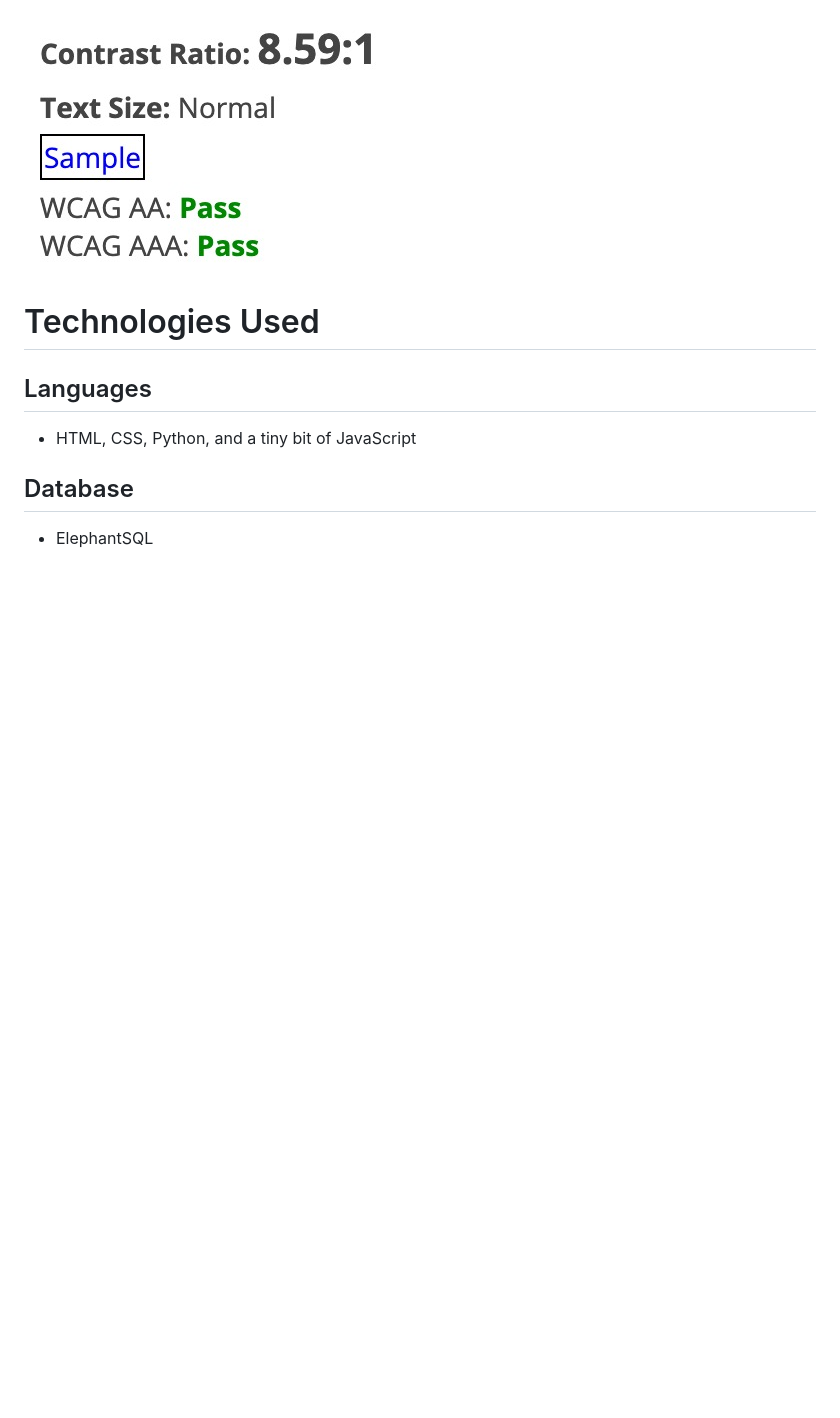
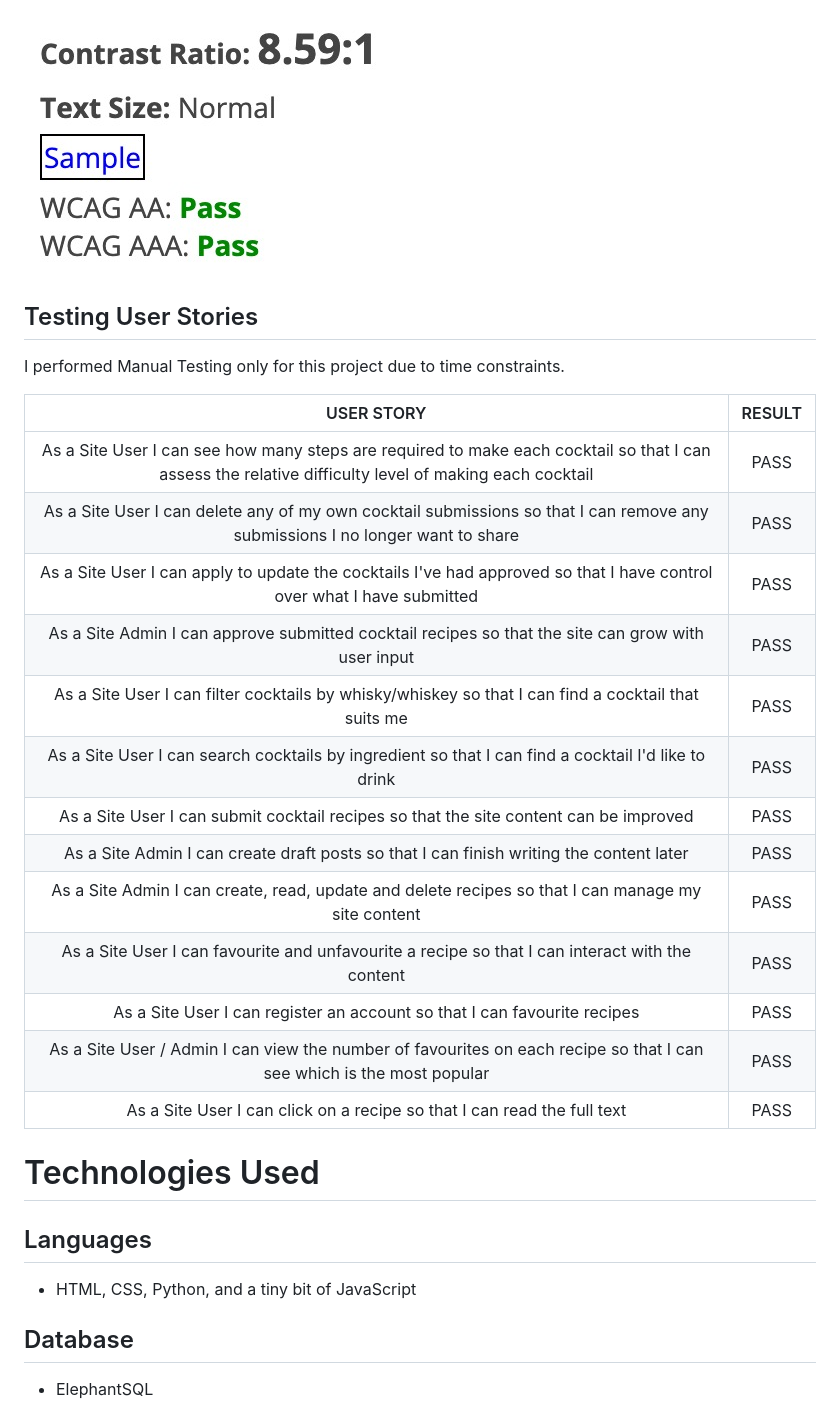
Before and after one commit to caketaster/I-Think-Therefore-I-Drink, a Markdown page: README.md, the part around one of its changes. GitHub-like rendering; blank space fills up the shorter version.

Commit message:
Manual testing added to readme

```diff
--- a/README.md
+++ b/README.md
@@ -307,6 +308,25 @@ I did, however, make changes to ensure a Pass in WAVE:
 
 ![WAVE testing](static/media/readme/readme-wave.jpg)<br>
 
+## Testing User Stories
+I performed Manual Testing only for this project due to time constraints.
+
+|                                                                       USER STORY                                                                      | RESULT |
+|:-----------------------------------------------------------------------------------------------------------------------------------------------------:|:------:|
+| As a Site User I can see how many steps are required to make each cocktail so that I can assess the relative difficulty level of making each cocktail | PASS   |
+| As a Site User I can delete any of my own cocktail submissions so that I can remove any submissions I no longer want to share                         | PASS   |
+| As a Site User I can apply to update the cocktails I've had approved so that I have control over what I have submitted                                | PASS   |
+| As a Site Admin I can approve submitted cocktail recipes so that the site can grow with user input                                                    | PASS   |
+| As a Site User I can filter cocktails by whisky/whiskey so that I can find a cocktail that suits me                                                   | PASS   |
+| As a Site User I can search cocktails by ingredient so that I can find a cocktail I'd like to drink                                                   | PASS   |
+| As a Site User I can submit cocktail recipes so that the site content can be improved                                                                 | PASS   |
+| As a Site Admin I can create draft posts so that I can finish writing the content later                                                               | PASS   |
+| As a Site Admin I can create, read, update and delete recipes so that I can manage my site content                                                    | PASS   |
+| As a Site User I can favourite and unfavourite a recipe so that I can interact with the content                                                       | PASS   |
+| As a Site User I can register an account so that I can favourite recipes                                                                              | PASS   |
+| As a Site User / Admin I can view the number of favourites on each recipe so that I can see which is the most popular                                 | PASS   |
+| As a Site User I can click on a recipe so that I can read the full text                                                                               | PASS   |
+
 # Technologies Used
 ## Languages
 - HTML, CSS, Python, and a tiny bit of JavaScript
```
Also changed, not shown: other parts of README.md (+12 -11 lines).
